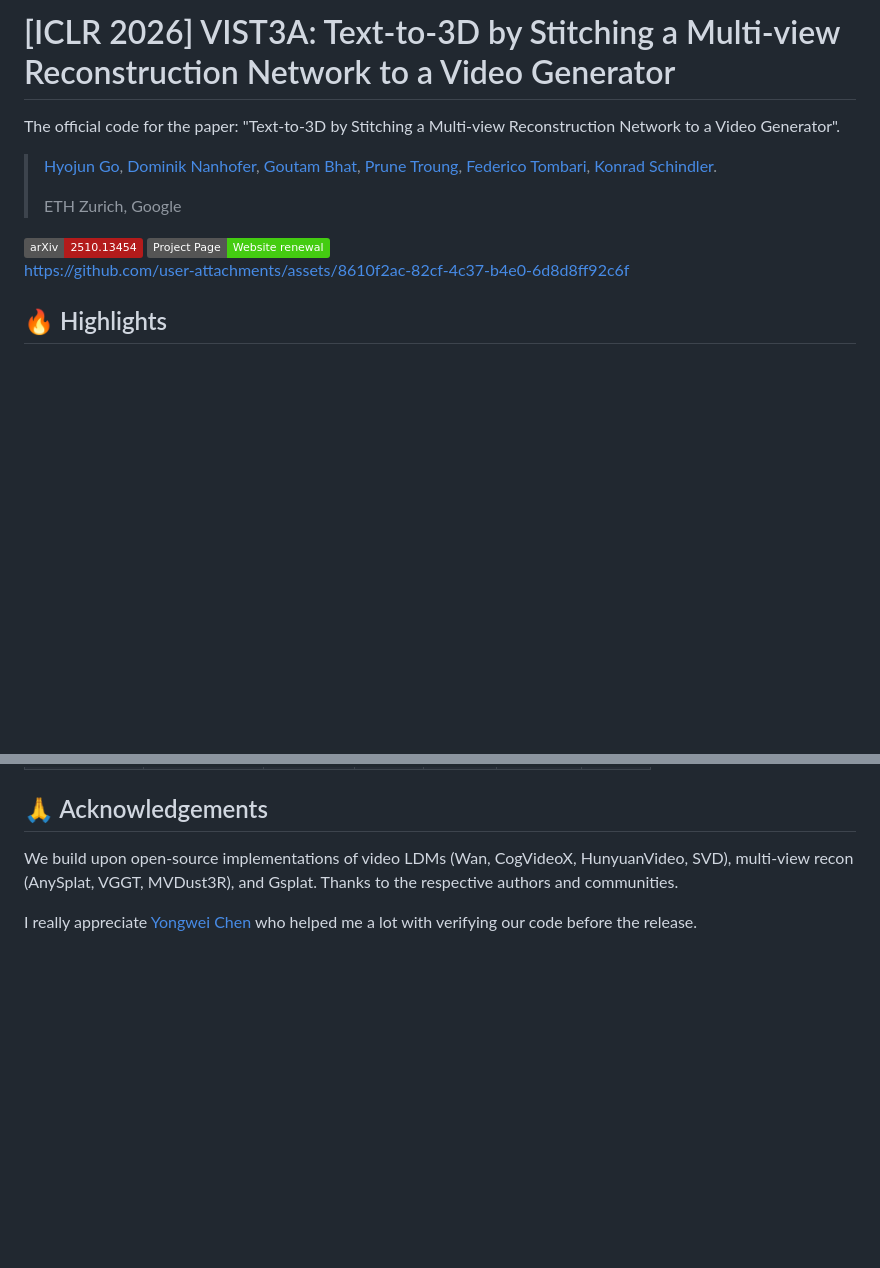
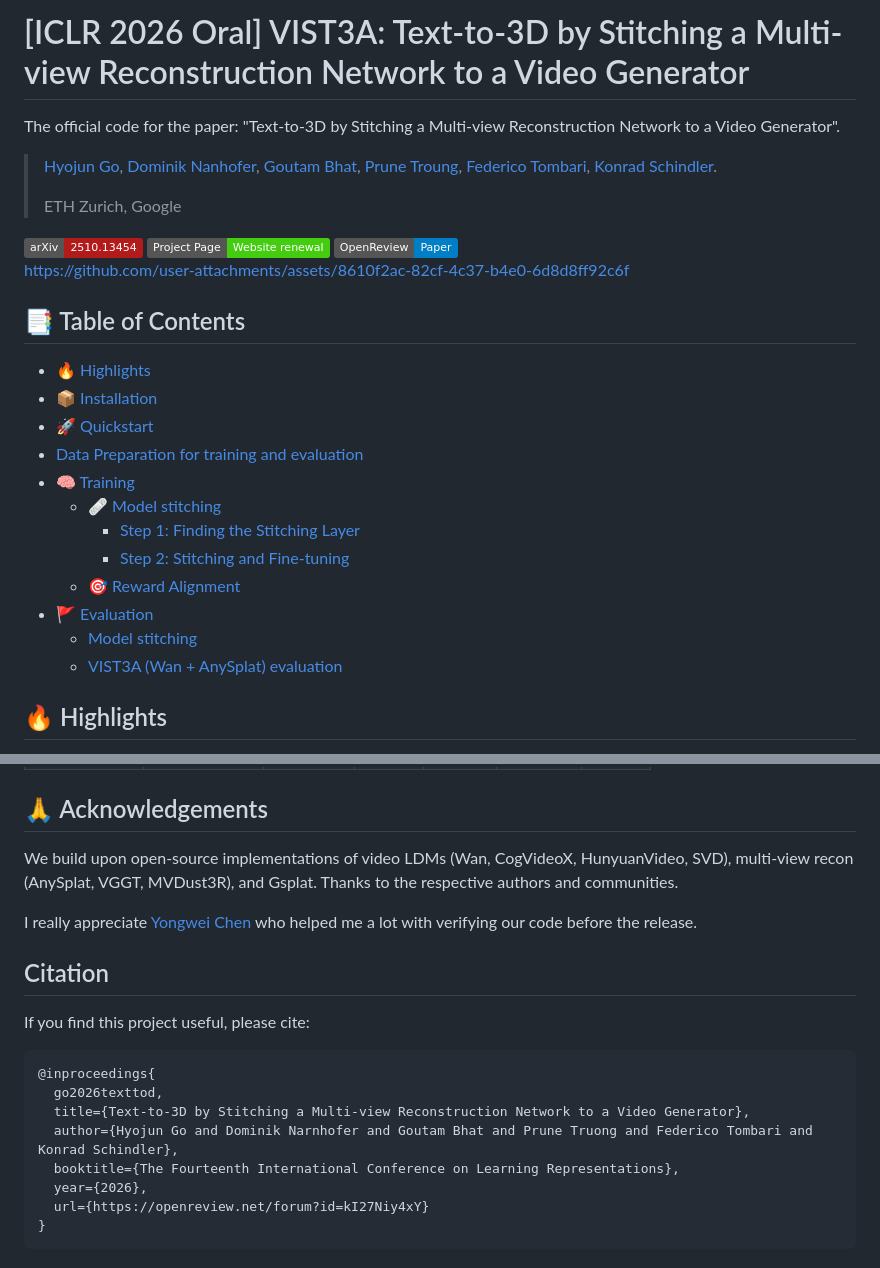
Before and after one commit to gohyojun15/VIST3A, a Markdown page: Readme.md, 2 parts joined by grey strips. Drawn GitHub-style; badges without logos; blank space fills up the shorter version.

````diff
--- a/Readme.md
+++ b/Readme.md
@@ -1,4 +1,4 @@
-# [ICLR 2026] VIST3A: Text-to-3D by Stitching a Multi-view Reconstruction Network to a Video Generator
+# [ICLR 2026 Oral] VIST3A: Text-to-3D by Stitching a Multi-view Reconstruction Network to a Video Generator
 
 
 The official code for the paper: "Text-to-3D by Stitching a Multi-view Reconstruction Network to a Video Generator".
@@ -13,9 +13,27 @@ The official code for the paper: "Text-to-3D by Stitching a Multi-view Reconstru
 <a href="https://gohyojun15.github.io/VIST3A/">
   <img src="https://img.shields.io/badge/Project%20Page-Website renewal-brightgreen">
 </a>
+<a href="https://openreview.net/forum?id=kI27Niy4xY">
+  <img src="https://img.shields.io/badge/OpenReview-Paper-blue">
+</a>
+
+https://github.com/user-attachments/assets/8610f2ac-82cf-4c37-b4e0-6d8d8ff92c6f
 
 
-https://github.com/user-attachments/assets/8610f2ac-82cf-4c37-b4e0-6d8d8ff92c6f
+## 📑 Table of Contents
+
+- [🔥 Highlights](#-highlights)
+- [📦 Installation](#-installation)
+- [🚀 Quickstart](#-quickstart)
+- [Data Preparation for training and evaluation](#data-preparation-for-training-and-evaluation)
+- [🧠 Training](#-training)
+  - [🩹 Model stitching](#-model-stitching)
+    - [Step 1: Finding the Stitching Layer](#step-1-finding-the-stitching-layer)
+    - [Step 2: Stitching and Fine-tuning](#step-2-stitching-and-fine-tuning)
+  - [🎯 Reward Alignment](#-reward-alignment)
+- [🚩 Evaluation](#-evaluation)
+  - [Model stitching](#model-stitching-1)
+  - [VIST3A (Wan + AnySplat) evaluation](#vist3a-wan--anysplat-evaluation)
 
 
 ## 🔥 Highlights
@@ -341,3 +359,18 @@ We release reward-aligned LoRA checkpoints for both Wan 2.1-1.3B and Wan 2.1-14B
 We build upon open-source implementations of video LDMs (Wan, CogVideoX, HunyuanVideo, SVD), multi-view recon (AnySplat, VGGT, MVDust3R), and Gsplat. Thanks to the respective authors and communities.
 
 I really appreciate [Yongwei Chen](https://cyw-3d.github.io/) who helped me a lot with verifying our code before the release.
+
+
+## Citation
+If you find this project useful, please cite:
+
+```
+@inproceedings{
+  go2026texttod,
+  title={Text-to-3D by Stitching a Multi-view Reconstruction Network to a Video Generator},
+  author={Hyojun Go and Dominik Narnhofer and Goutam Bhat and Prune Truong and Federico Tombari and Konrad Schindler},
+  booktitle={The Fourteenth International Conference on Learning Representations},
+  year={2026},
+  url={https://openreview.net/forum?id=kI27Niy4xY}
+}
+```
````
